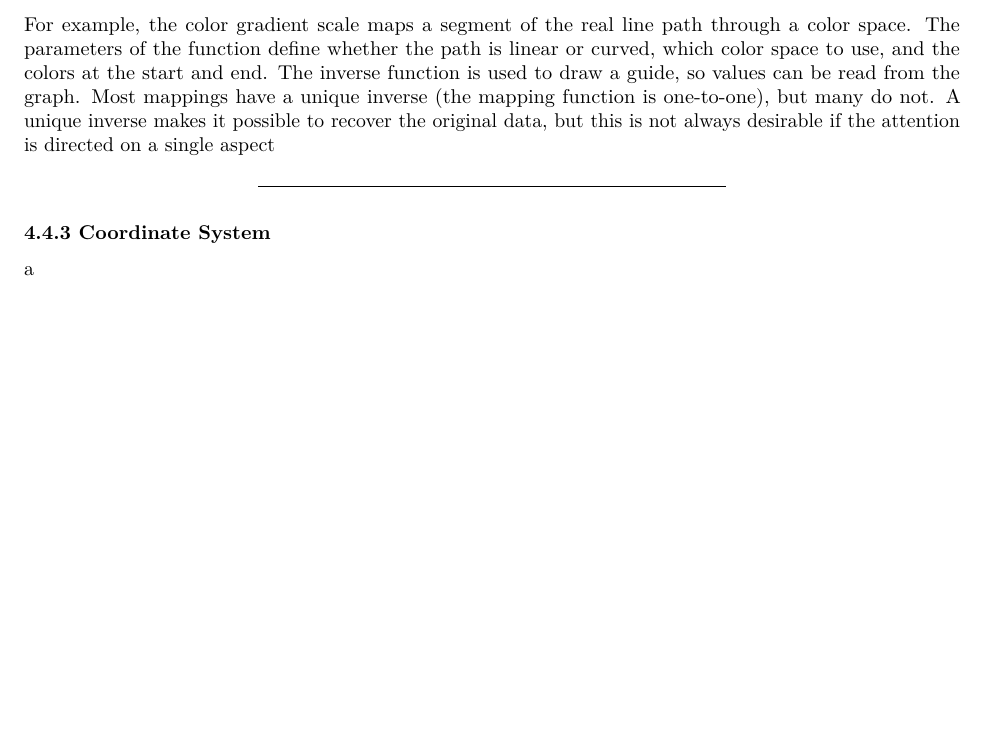
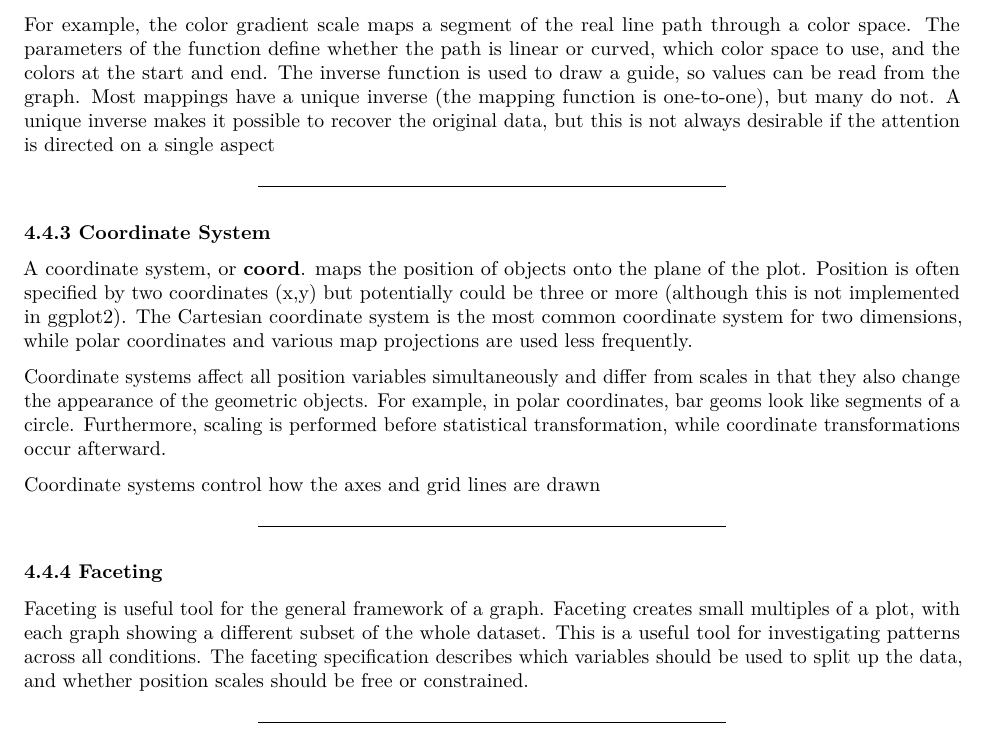
Before and after one commit to SMemic4/LearningGGplot, an R Markdown document (Chapter_4_Mastering_the_Grammar.Rmd): part of page 8 of 8, cut so that both start at the same text, the shorter picture padded with empty space. Rendered offline with R 4.5, knitr and Pandoc, then LaTeX, with nearby package versions; both versions are drawn in the output format of the newer one.

Commit message:
Update Chapter_4_Mastering_the_Grammar.Rmd

```diff
--- a/Chapter_4_Mastering_the_Grammar.Rmd
+++ b/Chapter_4_Mastering_the_Grammar.Rmd
@@ -1,6 +1,8 @@
 ---
 title: 'Chapter 4: Mastering the Grammar'
-output: html_document
+output:
+  pdf_document: default
+  html_document: default
 date: "`r Sys.Date()`"
 ---
 
@@ -190,4 +193,17 @@ For example, the color gradient scale maps a segment of the real line path throu
 ------------------------------------------------------------------------
 
 ### 4.4.3 Coordinate System
-a
+
+A coordinate system, or **coord**. maps the position of objects onto the plane of the plot. Position is often specified by two coordinates (x,y) but potentially could be three or more (although this is not implemented in ggplot2). The Cartesian coordinate system is the most common coordinate system for two dimensions, while polar coordinates and various map projections are used less frequently.
+
+Coordinate systems affect all position variables simultaneously and differ from scales in that they also change the appearance of the geometric objects. For example, in polar coordinates, bar geoms look like segments of a circle. Furthermore, scaling is performed before statistical transformation, while coordinate transformations occur afterward.
+
+Coordinate systems control how the axes and grid lines are drawn
+
+------------------------------------------------------------------------
+
+### 4.4.4 Faceting
+
+Faceting is useful tool for the general framework of a graph. Faceting creates small multiples of a plot, with each graph showing a different subset of the whole dataset. This is a useful tool for investigating patterns across all conditions. The faceting specification describes which variables should be used to split up the data, and whether position scales should be free or constrained.
+
+------------------------------------------------------------------------
```
Also changed, not shown: Chapter_4_Mastering_the_Grammar.Rmd (13 more changed lines).
